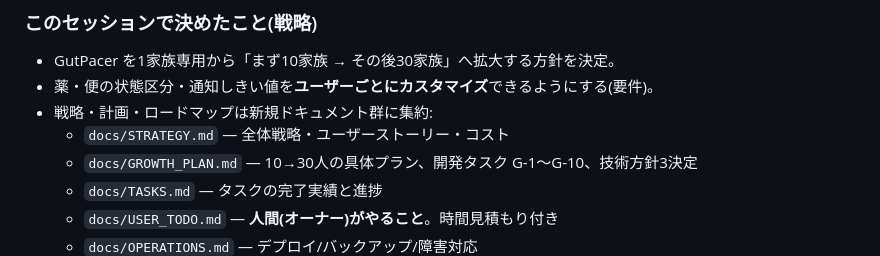
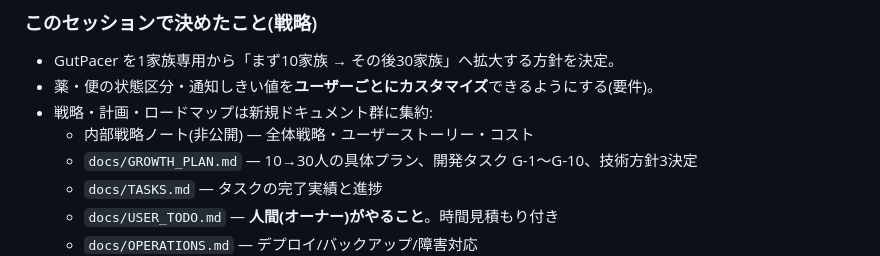
Before and after one commit to larai-w/GutPacer-ParkinSync-Module, a Markdown page: docs/WORKLOG.md, the part around the change. Drawn GitHub-style.

```diff
--- a/docs/WORKLOG.md
+++ b/docs/WORKLOG.md
@@ -12,7 +12,7 @@
 - GutPacer を1家族専用から「まず10家族 → その後30家族」へ拡大する方針を決定。
 - 薬・便の状態区分・通知しきい値を**ユーザーごとにカスタマイズ**できるようにする(要件)。
 - 戦略・計画・ロードマップは新規ドキュメント群に集約:
-  - `docs/STRATEGY.md` — 全体戦略・ユーザーストーリー・コスト
+  - 内部戦略ノート(非公開) — 全体戦略・ユーザーストーリー・コスト
   - `docs/GROWTH_PLAN.md` — 10→30人の具体プラン、開発タスク G-1〜G-10、技術方針3決定
   - `docs/TASKS.md` — タスクの完了実績と進捗
   - `docs/USER_TODO.md` — **人間(オーナー)がやること**。時間見積もり付き
```
Also changed, not shown: docs/PROJECT_MANAGEMENT.md (+1 -1 lines), docs/TASKS.md (+2 -2 lines).
